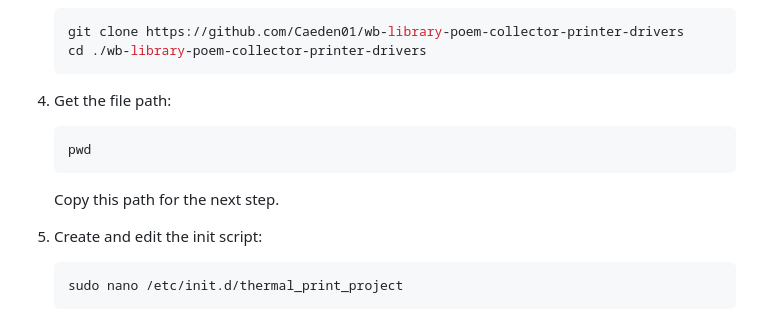
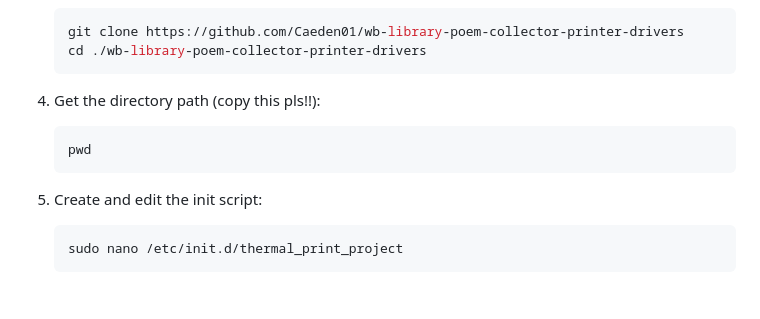
Before and after one commit to Caeden01/wb-library-poem-collector-printer-drivers, a Markdown page: README.md, the part around the change. Drawn GitHub-style; blank space fills up the shorter version.

Commit message:
Update README.md
clean up

````diff
--- a/README.md
+++ b/README.md
@@ -41,11 +41,10 @@ Follow the tutorial videos for disassembly:
     git clone https://github.com/Caeden01/wb-library-poem-collector-printer-drivers
     cd ./wb-library-poem-collector-printer-drivers
     ```
-4. Get the file path:
+4. Get the directory path (copy this pls!!):
     ```bash
     pwd
     ```
-    Copy this path for the next step.
 
 6. Create and edit the init script:
     ```bash
````
